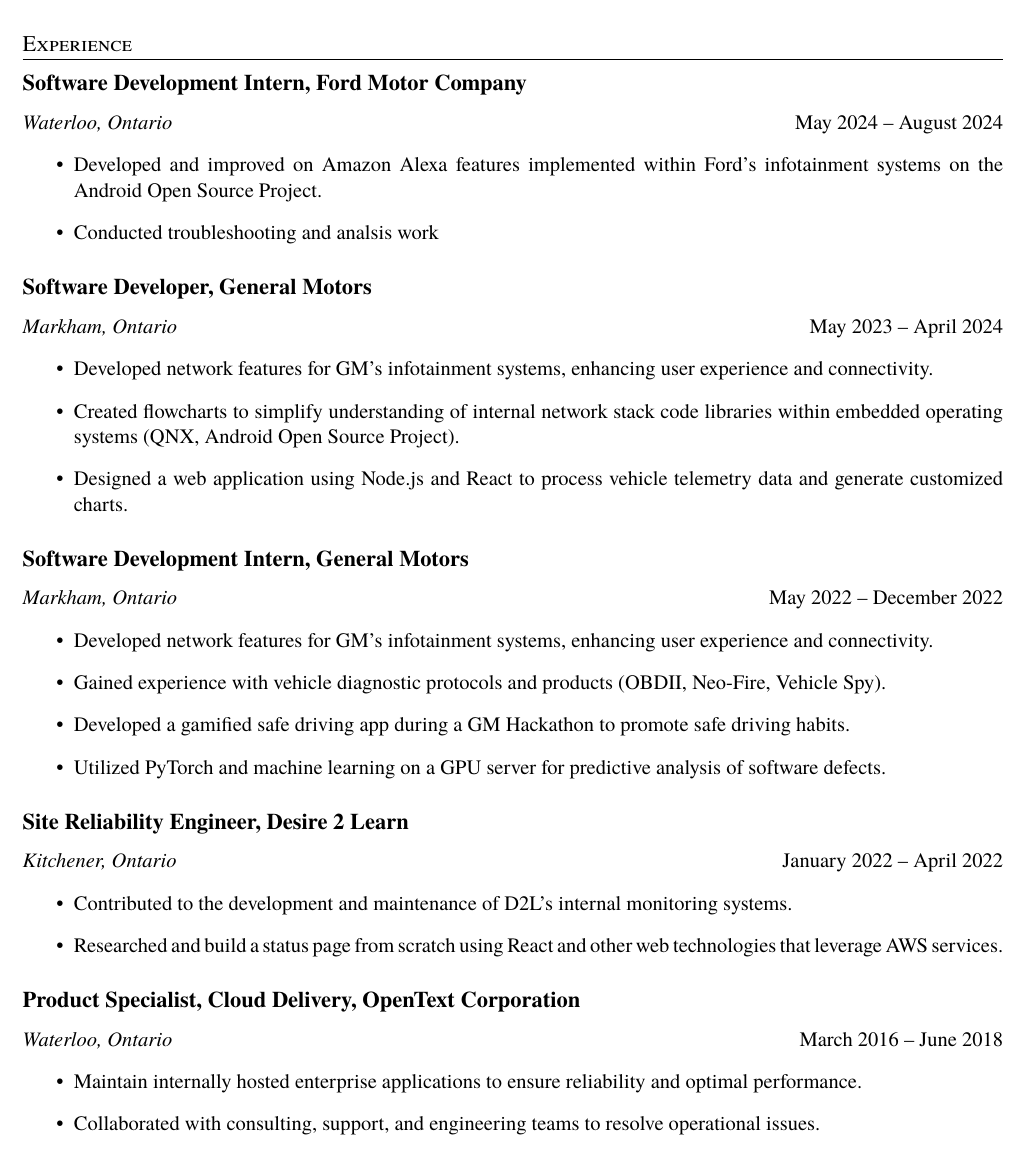
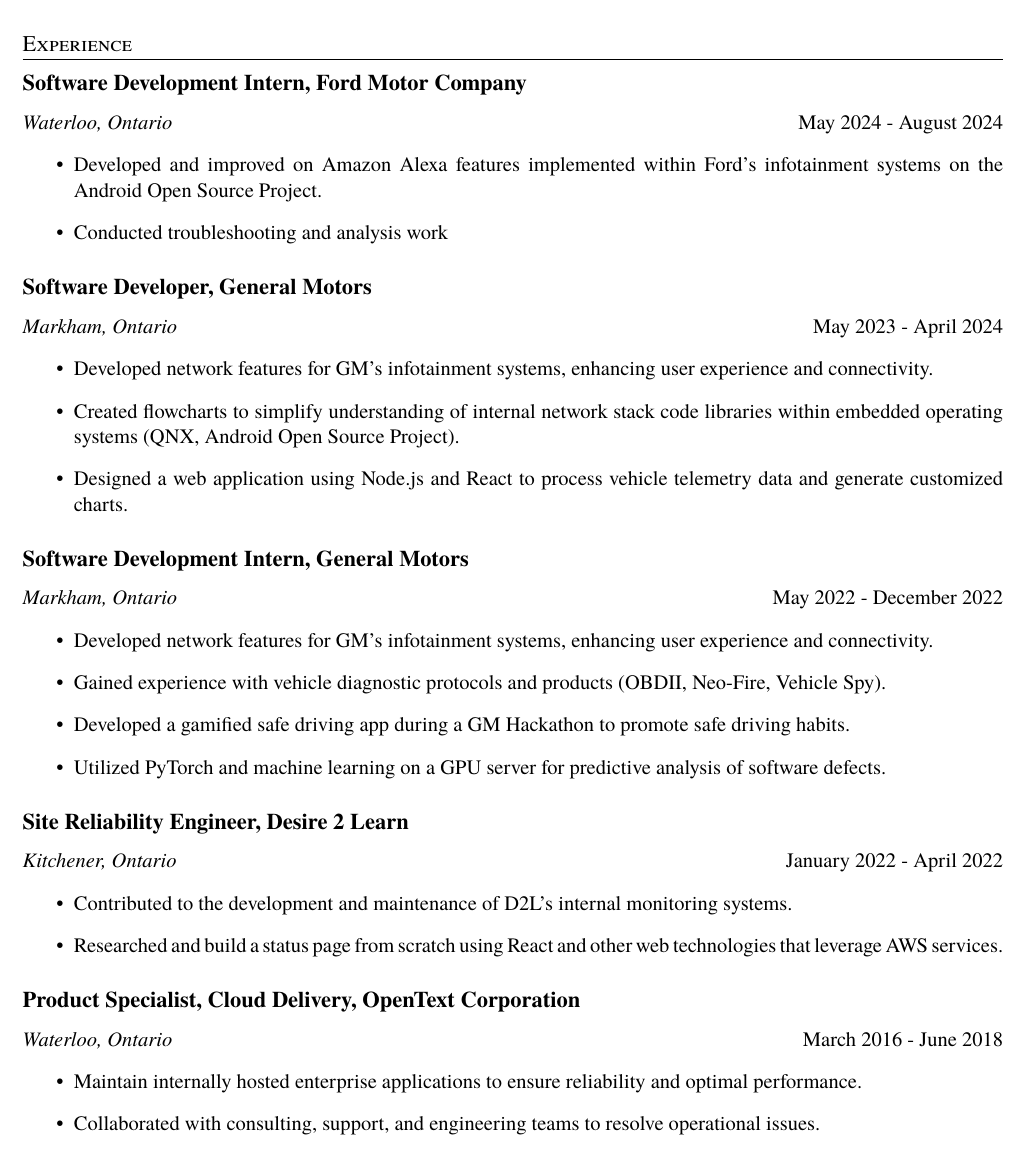
Before and after one commit to pseudostack/resume, a LaTeX CV (Resume.tex): part of page 1 of 2, cut so that both start at the same text. Compiled offline with pdfLaTeX.

Commit message:
fixed date range format

```diff
--- a/Resume.tex
+++ b/Resume.tex
@@ -49,14 +49,14 @@
 \section{Experience}
 
 \subsection*{Software Development Intern, Ford Motor Company}
-\textit{Waterloo, Ontario} \hfill May 2024 -- August 2024
+\textit{Waterloo, Ontario} \hfill May 2024 - August 2024
 \begin{itemize}
     \item Developed and improved on Amazon Alexa features implemented within Ford's infotainment systems on the Android Open Source Project.
-    \item Conducted troubleshooting and analsis work
+    \item Conducted troubleshooting and analysis work
 \end{itemize}
 
 \subsection*{Software Developer, General Motors}
-\textit{Markham, Ontario} \hfill May 2023 -- April 2024
+\textit{Markham, Ontario} \hfill May 2023 - April 2024
 \begin{itemize}
     \item Developed network features for GM’s infotainment systems, enhancing user experience and connectivity.
     \item Created flowcharts to simplify understanding of internal network stack code libraries within embedded operating systems (QNX, Android Open Source Project).
@@ -64,7 +64,7 @@
 \end{itemize}
 
 \subsection*{Software Development Intern, General Motors}
-\textit{Markham, Ontario} \hfill May 2022 -- December 2022
+\textit{Markham, Ontario} \hfill May 2022 - December 2022
 \begin{itemize}
     \item Developed network features for GM’s infotainment systems, enhancing user experience and connectivity.
     \item Gained experience with vehicle diagnostic protocols and products (OBDII, Neo-Fire, Vehicle Spy).
@@ -73,14 +73,14 @@
 \end{itemize}
 
 \subsection*{Site Reliability Engineer, Desire 2 Learn}
-\textit{Kitchener, Ontario} \hfill January 2022 -- April 2022
+\textit{Kitchener, Ontario} \hfill January 2022 - April 2022
 \begin{itemize}
     \item Contributed to the development and maintenance of D2L’s internal monitoring systems.
     \item Researched and build a status page from scratch using React and other web technologies that leverage AWS services.
 \end{itemize}
 
 \subsection*{Product Specialist, Cloud Delivery, OpenText Corporation}
-\textit{Waterloo, Ontario} \hfill March 2016 -- June 2018
+\textit{Waterloo, Ontario} \hfill March 2016 - June 2018
 \begin{itemize}
     \item Maintain internally hosted enterprise applications to ensure reliability and optimal performance.
     \item Collaborated with consulting, support, and engineering teams to resolve operational issues.
```
Also changed, not shown: Resume.pdf, Resume.tex (8 more changed lines).
